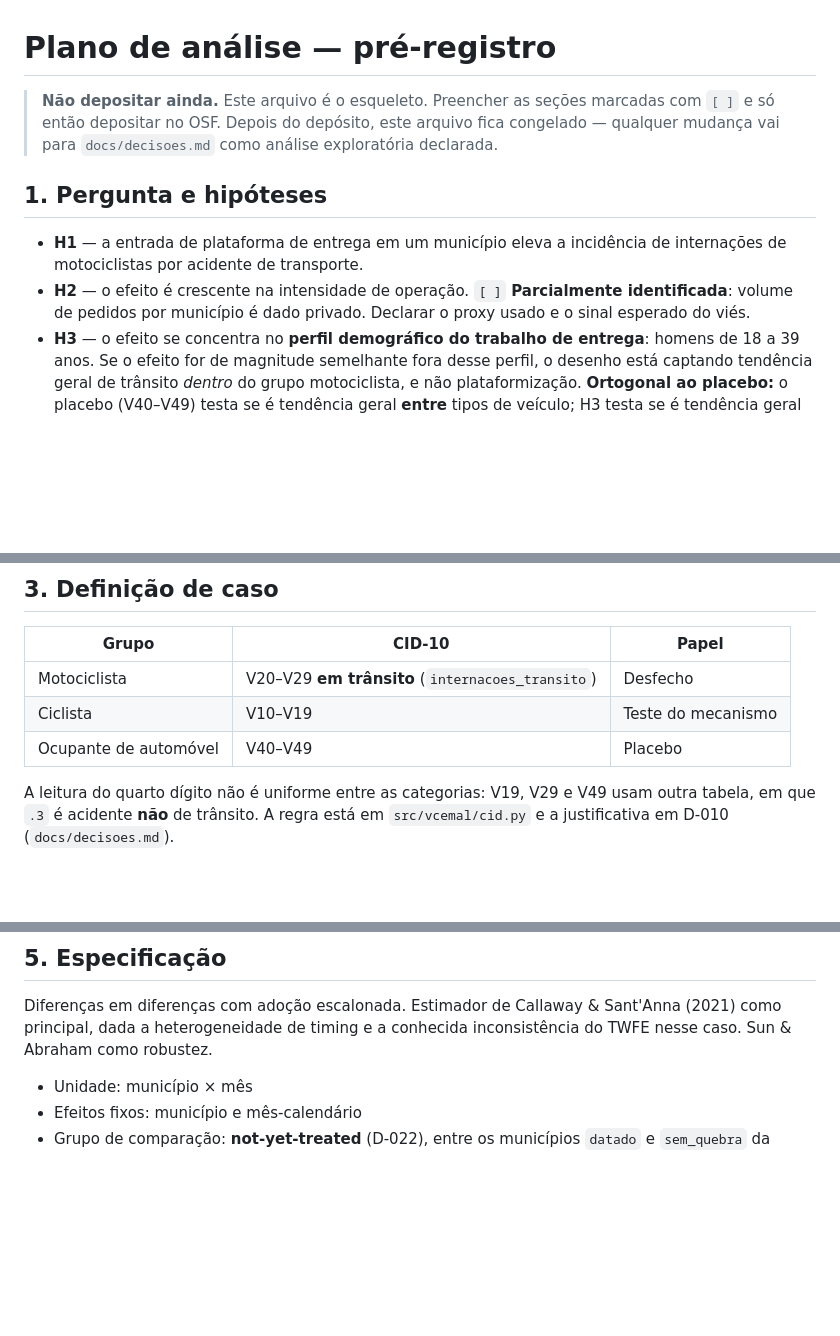
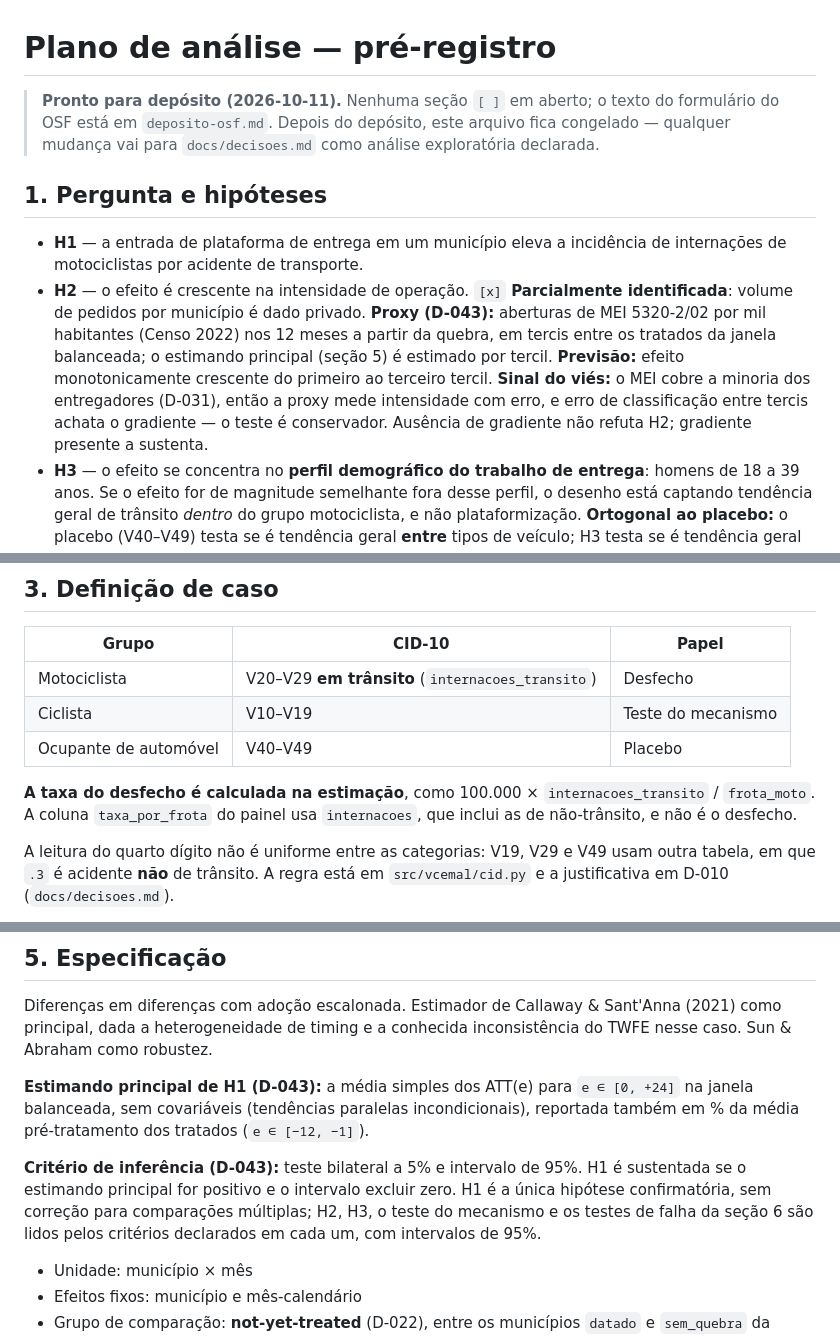
Before and after one commit to mrcsvg/vcemal, a Markdown page: docs/pre-registro/plano-de-analise.md, 3 parts joined by grey strips. Rendered like a GitHub page; blank space fills up the shorter version.

```diff
--- a/docs/pre-registro/plano-de-analise.md
+++ b/docs/pre-registro/plano-de-analise.md
@@ -1,7 +1,7 @@
 # Plano de análise — pré-registro
 
-> **Não depositar ainda.** Este arquivo é o esqueleto. Preencher as seções marcadas
-> com `[ ]` e só então depositar no OSF. Depois do depósito, este arquivo fica
+> **Pronto para depósito (2026-10-11).** Nenhuma seção `[ ]` em aberto; o texto do
+> formulário do OSF está em `deposito-osf.md`. Depois do depósito, este arquivo fica
 > congelado — qualquer mudança vai para `docs/decisoes.md` como análise exploratória
 > declarada.
 
@@ -9,9 +9,15 @@
 
 - **H1** — a entrada de plataforma de entrega em um município eleva a incidência
   de internações de motociclistas por acidente de transporte.
-- **H2** — o efeito é crescente na intensidade de operação. `[ ]` **Parcialmente
-  identificada**: volume de pedidos por município é dado privado. Declarar o proxy
-  usado e o sinal esperado do viés.
+- **H2** — o efeito é crescente na intensidade de operação. `[x]` **Parcialmente
+  identificada**: volume de pedidos por município é dado privado. **Proxy
+  (D-043):** aberturas de MEI 5320-2/02 por mil habitantes (Censo 2022) nos 12
+  meses a partir da quebra, em tercis entre os tratados da janela balanceada; o
+  estimando principal (seção 5) é estimado por tercil. **Previsão:** efeito
+  monotonicamente crescente do primeiro ao terceiro tercil. **Sinal do viés:** o
+  MEI cobre a minoria dos entregadores (D-031), então a proxy mede intensidade com
+  erro, e erro de classificação entre tercis achata o gradiente — o teste é
+  conservador. Ausência de gradiente não refuta H2; gradiente presente a sustenta.
 - **H3** — o efeito se concentra no **perfil demográfico do trabalho de entrega**:
   homens de 18 a 39 anos. Se o efeito for de magnitude semelhante fora desse
   perfil, o desenho está captando tendência geral de trânsito *dentro* do grupo
@@ -43,6 +49,10 @@ CNPJ (tratamento: quebra nas aberturas de MEI de entrega — ver seção 4).
 | Motociclista | V20–V29 **em trânsito** (`internacoes_transito`) | Desfecho |
 | Ciclista | V10–V19 | Teste do mecanismo |
 | Ocupante de automóvel | V40–V49 | Placebo |
+
+**A taxa do desfecho é calculada na estimação**, como 100.000 ×
+`internacoes_transito` / `frota_moto`. A coluna `taxa_por_frota` do painel usa
+`internacoes`, que inclui as de não-trânsito, e não é o desfecho.
 
 A leitura do quarto dígito não é uniforme entre as categorias: V19, V29 e V49
 usam outra tabela, em que `.3` é acidente **não** de trânsito. A regra está em
@@ -160,6 +170,17 @@ Diferenças em diferenças com adoção escalonada. Estimador de Callaway &
 Sant'Anna (2021) como principal, dada a heterogeneidade de timing e a conhecida
 inconsistência do TWFE nesse caso. Sun & Abraham como robustez.
 
+**Estimando principal de H1 (D-043):** a média simples dos ATT(e) para
+`e ∈ [0, +24]` na janela balanceada, sem covariáveis (tendências paralelas
+incondicionais), reportada também em % da média pré-tratamento dos tratados
+(`e ∈ [−12, −1]`).
+
+**Critério de inferência (D-043):** teste bilateral a 5% e intervalo de 95%. H1
+é sustentada se o estimando principal for positivo e o intervalo excluir zero.
+H1 é a única hipótese confirmatória, sem correção para comparações múltiplas;
+H2, H3, o teste do mecanismo e os testes de falha da seção 6 são lidos pelos
+critérios declarados em cada um, com intervalos de 95%.
+
 - Unidade: município × mês
 - Efeitos fixos: município e mês-calendário
 - Grupo de comparação: **not-yet-treated** (D-022), entre os municípios
```
Also changed, not shown: other parts of docs/pre-registro/plano-de-analise.md (+2 -1 lines), docs/decisoes.md (+9 -0 lines), docs/pre-registro/deposito-osf.md (added, +258 -0 lines).
